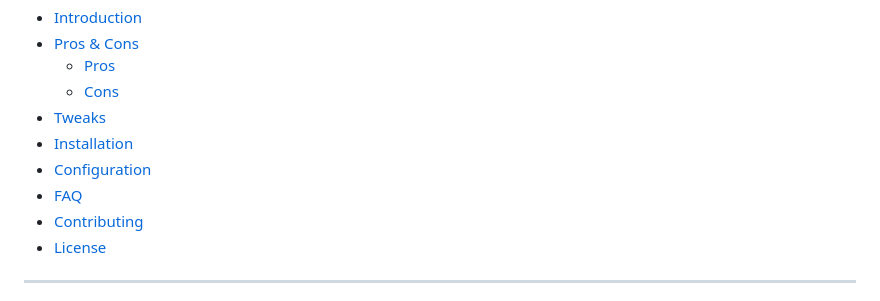
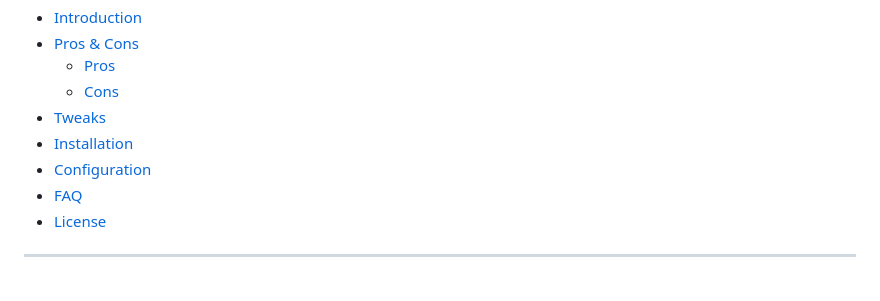
Before and after one commit to prismios/Prism, a Markdown page: docs/index.md, the part around the change. Drawn GitHub-style.

```diff
--- a/docs/index.md
+++ b/docs/index.md
@@ -16,7 +16,6 @@ Welcome to the official documentation for **Prism** — your ultimate iPhone cus
 - [Installation](#installation)
 - [Configuration](#configuration)
 - [FAQ](#faq)
-- [Contributing](#contributing)
 - [License](#license)
 
 ---
```
